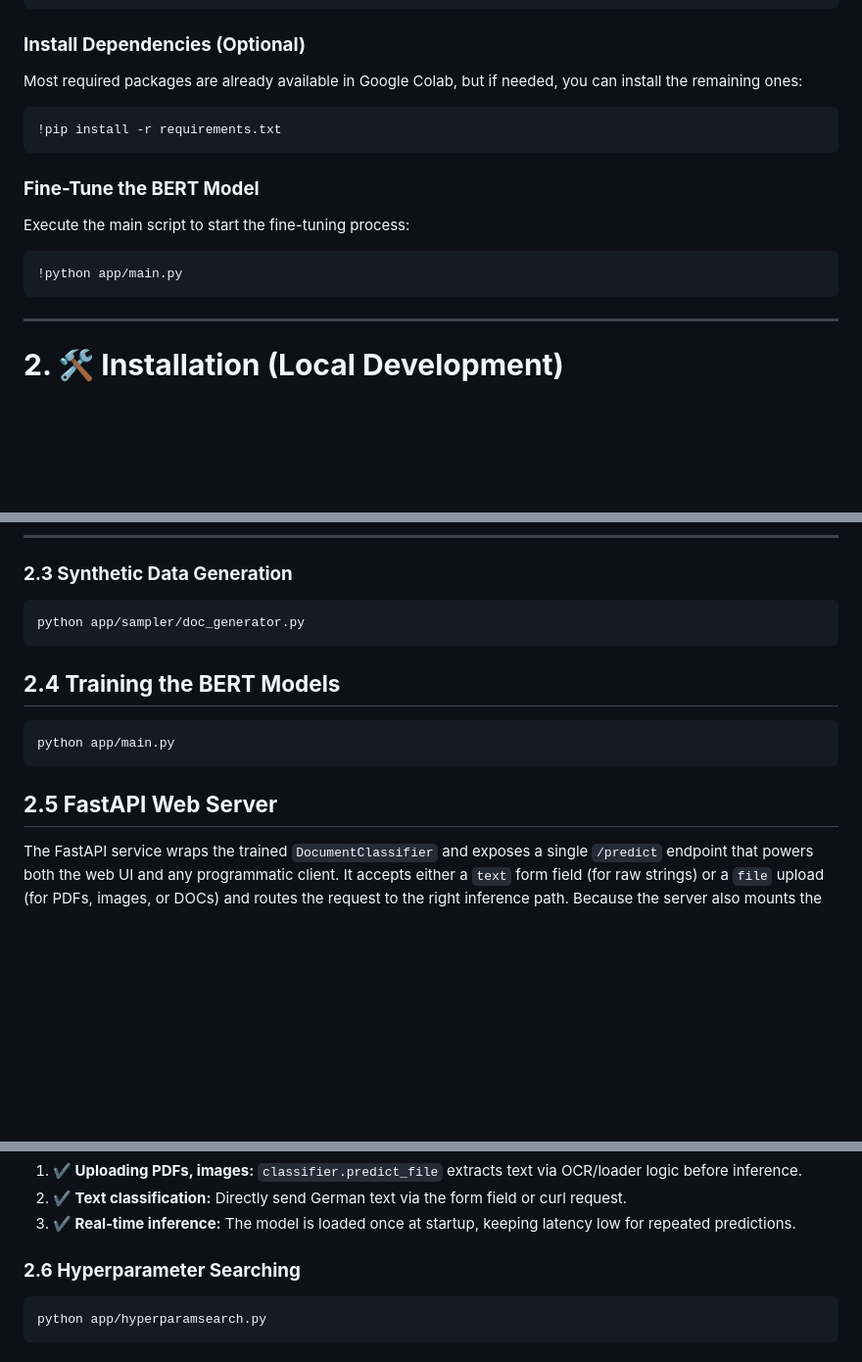
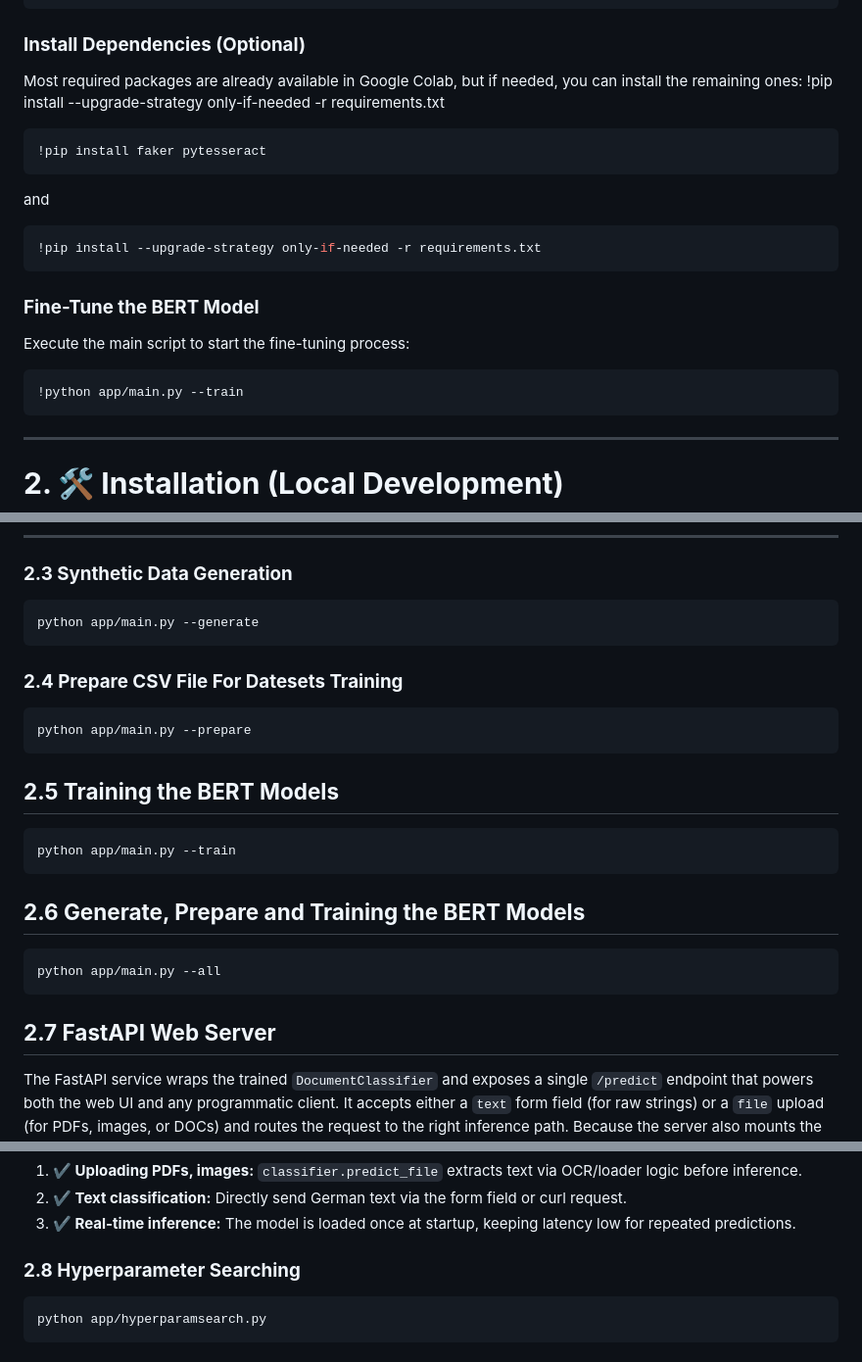
Before and after one commit to ha981muk-git/german_document_classifier, a Markdown page: README.md, 3 parts joined by grey strips. Shown at 98% size. Drawn GitHub-style; blank space fills up the shorter version.

````diff
--- a/README.md
+++ b/README.md
@@ -26,17 +26,23 @@ Run the following commands in a Colab cell to clone the project and navigate int
 ### **Install Dependencies (Optional)**
 
 Most required packages are already available in Google Colab, but if needed, you can install the remaining ones:
+!pip install --upgrade-strategy only-if-needed -r requirements.txt
+```bash
+!pip install faker pytesseract
+```
+and
+```bash
+!pip install --upgrade-strategy only-if-needed -r requirements.txt
+```
 
-```bash
-!pip install -r requirements.txt
-```
+
 
 ### **Fine-Tune the BERT Model**
 
 Execute the main script to start the fine-tuning process:
 
 ```bash
-!python app/main.py
+!python app/main.py --train
 ```
 
 ---
@@ -62,14 +68,28 @@ conda activate doc-classifier-env
 ### **2.3 Synthetic Data Generation**
 
 ```bash
-python app/sampler/doc_generator.py
+python app/main.py --generate
 ```
-## **2.4 Training the BERT Models**
+
+### **2.4 Prepare CSV File  For Datesets Training**
 
 ```bash
-python app/main.py
+python app/main.py --prepare
 ```
-## **2.5 FastAPI Web Server**
+
+## **2.5 Training the BERT Models**
+
+```bash
+python app/main.py --train
+```
+
+## **2.6 Generate, Prepare and Training the BERT Models**
+
+```bash
+python app/main.py --all
+```
+
+## **2.7 FastAPI Web Server**
 
 The FastAPI service wraps the trained `DocumentClassifier` and exposes a single `/predict` endpoint that powers both the web UI and any programmatic client. It accepts either a `text` form field (for raw strings) or a `file` upload (for PDFs, images, or DOCs) and routes the request to the right inference path. Because the server also mounts the static frontend under `/`, you only need one process to serve both the UI and the API.
 
@@ -101,7 +121,7 @@ curl -X POST http://127.0.0.1:8000/predict \
 
 
 
-### **2.6 Hyperparameter Searching**
+### **2.8 Hyperparameter Searching**
 
 ```bash
 python app/hyperparamsearch.py
````
